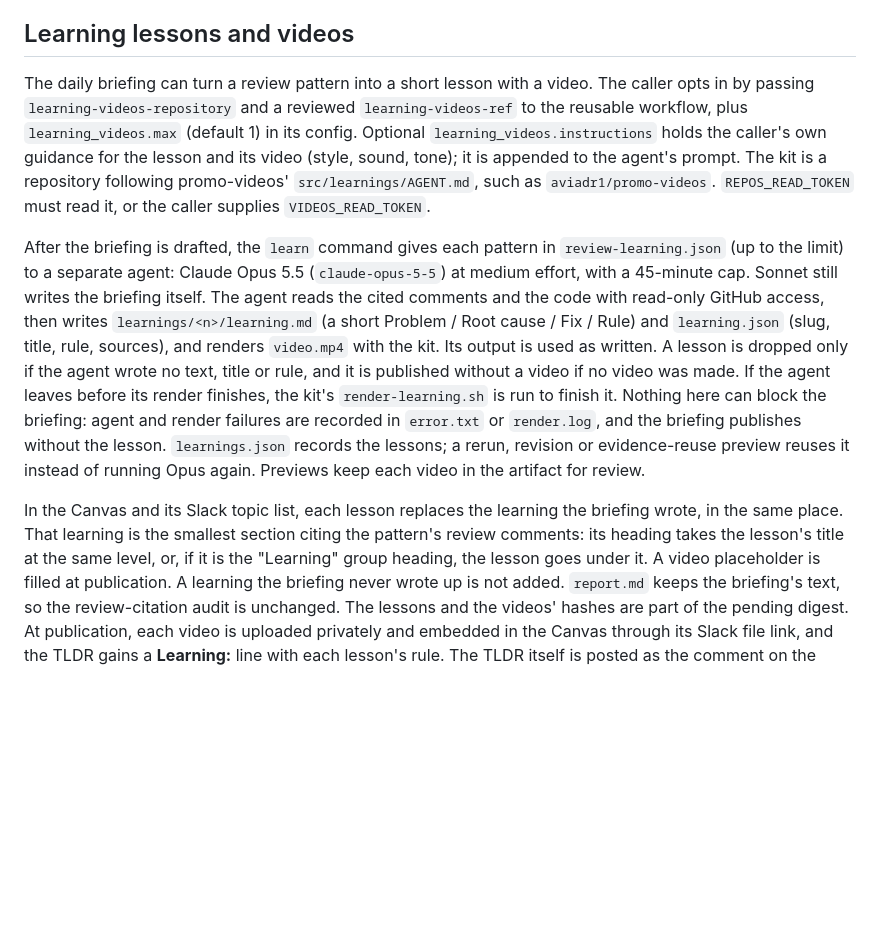
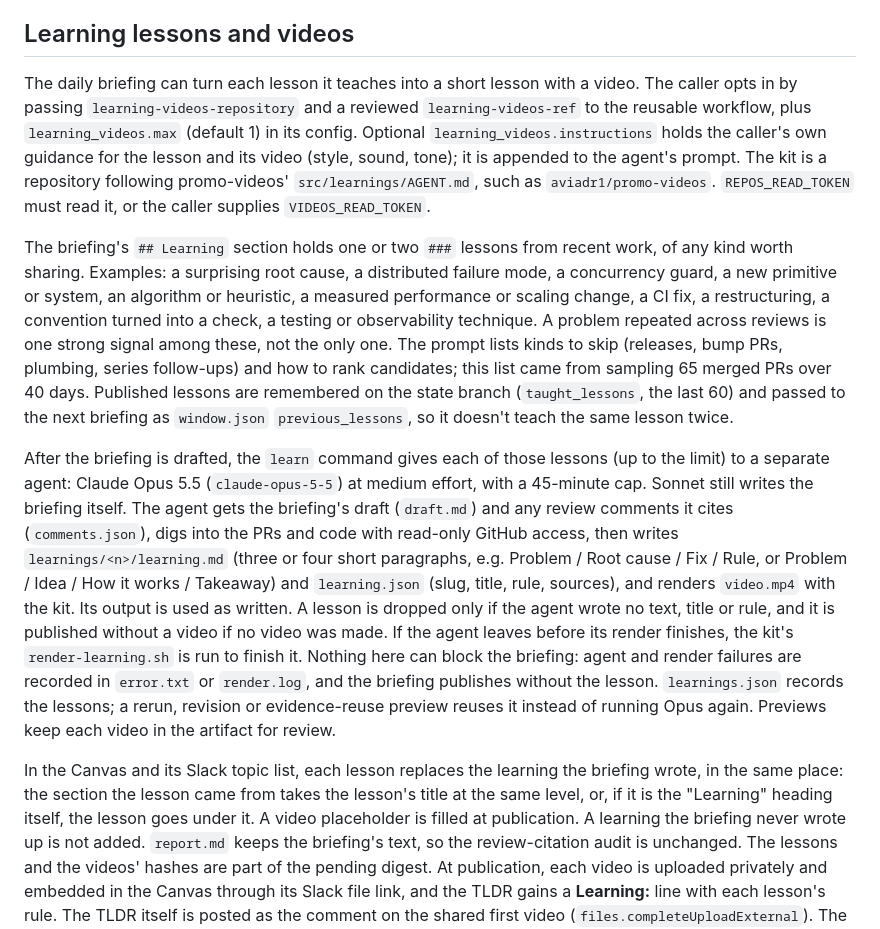
Before and after one commit to aviadr1/issueclaw, a Markdown page: docs/daily-learning-briefing.md, the part around the change. Drawn GitHub-style; blank space fills up the shorter version.

Commit message:
Teach any kind of lesson worth sharing, not only repeated review problems
The briefing prompt's Learning guidance now covers the kinds of lesson found by
sampling 65 merged PRs over 40 days (surprising root causes, failure modes,
primitives, systems, algorithms, performance, CI, restructurings, checks,
testing and observability techniques), what to skip, how to rank candidates,
and previous_lessons so the same lesson isn't taught twice. The lesson agent's
prompt and the docs follow.

Co-Authored-By: Claude Opus 5.5 <noreply@anthropic.com>

```diff
--- a/docs/daily-learning-briefing.md
+++ b/docs/daily-learning-briefing.md
@@ -167,7 +167,7 @@ Waiting items remain curated; this does not add the old open backlog to the Canv
 
 ## Learning lessons and videos
 
-The daily briefing can turn a review pattern into a short lesson with a video. The
+The daily briefing can turn each lesson it teaches into a short lesson with a video. The
 caller opts in by passing `learning-videos-repository` and a reviewed
 `learning-videos-ref` to the reusable workflow, plus `learning_videos.max` (default 1) in its config. Optional
 `learning_videos.instructions` holds the caller's own guidance for the lesson and
@@ -176,12 +176,26 @@ The kit is a repository following promo-videos' `src/learnings/AGENT.md`, such
 as `aviadr1/promo-videos`. `REPOS_READ_TOKEN` must read it, or the caller supplies
 `VIDEOS_READ_TOKEN`.
 
-After the briefing is drafted, the `learn` command gives each pattern in
-`review-learning.json` (up to the limit) to a separate agent: Claude Opus 5.5
-(`claude-opus-5-5`) at medium effort, with a 45-minute cap. Sonnet still writes
-the briefing itself. The agent reads the cited comments and the code with
-read-only GitHub access, then writes `learnings/<n>/learning.md` (a short
-Problem / Root cause / Fix / Rule) and `learning.json` (slug, title, rule, sources),
+The briefing's `## Learning` section holds one or two `###` lessons from recent
+work, of any kind worth sharing. Examples: a surprising root cause, a distributed
+failure mode, a concurrency guard, a new primitive or system, an algorithm or
+heuristic, a measured performance or scaling change, a CI fix, a restructuring,
+a convention turned into a check, a testing or observability technique. A problem
+repeated across reviews is one strong signal among these, not the only one. The
+prompt lists kinds to skip (releases, bump PRs, plumbing, series follow-ups) and
+how to rank candidates; this list came from sampling 65 merged PRs over 40 days.
+Published lessons are remembered on the state branch (`taught_lessons`, the
+last 60) and passed to the next briefing as `window.json` `previous_lessons`, so
+it doesn't teach the same lesson twice.
+
+After the briefing is drafted, the `learn` command gives each of those lessons (up
+to the limit) to a separate agent: Claude Opus 5.5 (`claude-opus-5-5`) at medium
+effort, with a 45-minute cap. Sonnet still writes the briefing itself. The agent
+gets the briefing's draft (`draft.md`) and any review comments it cites
+(`comments.json`), digs into the PRs and code with read-only GitHub access, then
+writes `learnings/<n>/learning.md` (three or four short paragraphs, e.g. Problem /
+Root cause / Fix / Rule, or Problem / Idea / How it works / Takeaway) and
+`learning.json` (slug, title, rule, sources),
 and renders `video.mp4` with the kit. Its output is used as written. A lesson is
 dropped only if the agent wrote no text, title or rule, and it is published without
 a video if no video was made. If the agent leaves before its render finishes, the
@@ -192,9 +206,9 @@ rerun, revision or evidence-reuse preview reuses it instead of running Opus agai
 Previews keep each video in the artifact for review.
 
 In the Canvas and its Slack topic list, each lesson replaces the learning the
-briefing wrote, in the same place. That learning is the smallest section citing the
-pattern's review comments: its heading takes the lesson's title at the same level,
-or, if it is the "Learning" group heading, the lesson goes under it. A video
+briefing wrote, in the same place: the section the lesson came from takes the
+lesson's title at the same level, or, if it is the "Learning" heading itself, the
+lesson goes under it. A video
 placeholder is filled at publication. A learning the briefing never wrote up is not
 added. `report.md` keeps the briefing's text, so the review-citation audit is
 unchanged. The lessons and the videos' hashes are part of the pending digest. At publication, each
```
Also changed, not shown: 1 other file.
